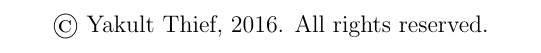
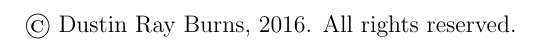
Before and after one commit to dburns7/UCDPhysicsPhDThesisTemplate, a LaTeX thesis (ucdthesis.tex, which reads Front/copyright.tex): part of page 2 of 16, cut so that both start at the same text. Compiled offline with pdfLaTeX.

Commit message:
updated copyright

```diff
--- a/Front/copyright.tex
+++ b/Front/copyright.tex
@@ -1,6 +1,6 @@
 ~\\[7.75in] % to place the copyright near the bottom of the page
 \centerline{
-  \copyright\ Yakult Thief,
+  \copyright\ Dustin Ray Burns,
   2016. All rights reserved.
 }
 
```
Also changed, not shown: 1 other file.
